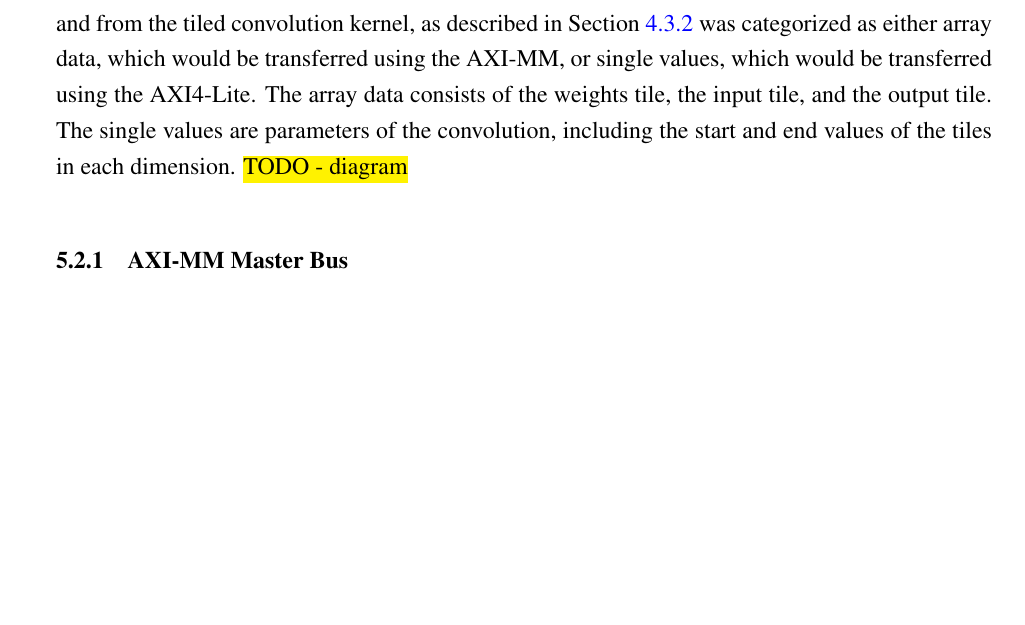
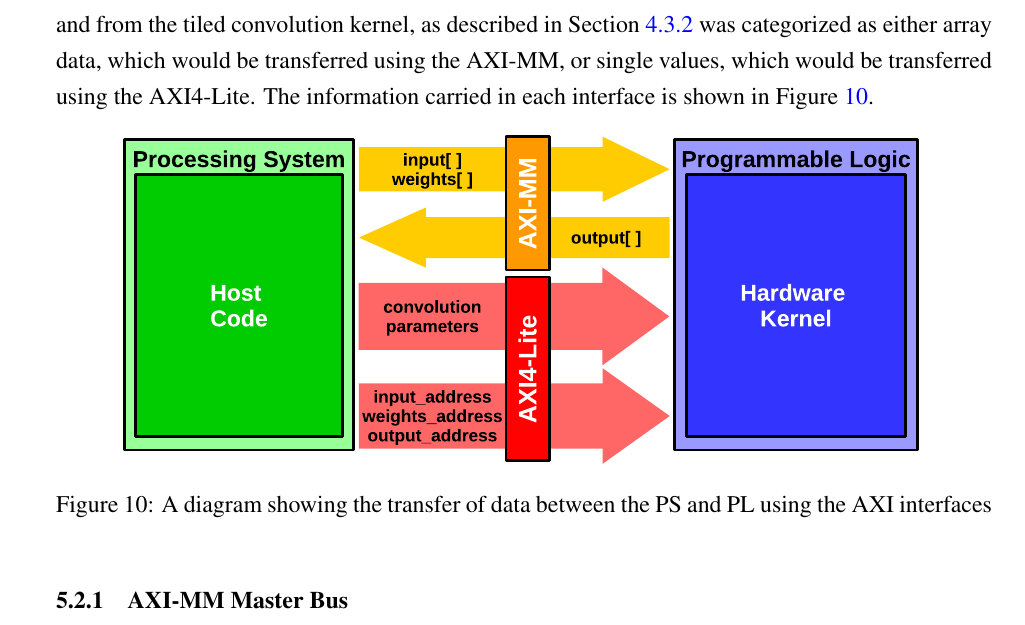
Before and after one commit to JHertz5/FYP, a LaTeX paper (finalReport/finalReport.tex): part of page 40 of 52 before the commit and part of page 40 of 53 after it, cut so that both start at the same text, the shorter picture padded with empty space. Compiled offline with pdfLaTeX.

Commit message:
Added PSnPL diagram Added to System Design

```diff
--- a/finalReport/finalReport.tex
+++ b/finalReport/finalReport.tex
@@ -698,7 +698,14 @@ In order for the Processing System to control and utilise the Programmable Logic
 
 There are three different AXI4 interfaces available for selection. AXI-Memory Mapped (AXI-MM) master bus uses the full AXI4 interface and is able to transfer large amounts of data. AXI4-Lite is a version of AXI4 with a smaller memory footprint and is used for moving single values. AXI4-Stream is used for transferring data in bursts. In this project, the AXI4-Stream was not used as there was not found to be a need for burst data streaming, but the AXI4 and AXI4-Lite were both used.
 
-The AXI-MM and AXI4-Lite are both bi-directional. The data that needed to be transferred to and from the tiled convolution kernel, as described in Section \ref{sec:Design-Conv-TC} was categorized as either array data, which would be transferred using the AXI-MM, or single values, which would be transferred using the AXI4-Lite. The array data consists of the weights tile, the input tile, and the output tile. The single values are parameters of the convolution, including the start and end values of the tiles in each dimension. \hl{TODO - diagram}
+The AXI-MM and AXI4-Lite are both bi-directional. The data that needed to be transferred to and from the tiled convolution kernel, as described in Section \ref{sec:Design-Conv-TC} was categorized as either array data, which would be transferred using the AXI-MM, or single values, which would be transferred using the AXI4-Lite. The information carried in each interface is shown in Figure \ref{fig:PSnPL}.
+
+\begin{figure} [ht]
+\centering
+\includegraphics[width=0.85\textwidth]{figures/PSnPL.eps}
+\caption{A diagram showing the transfer of data between the PS and PL using the AXI interfaces}
+\label{fig:PSnPL}
+\end{figure}
 
 \subsubsection{AXI-MM Master Bus}
 \label{sec:Design-PSnPL-AXIMM}
```
Also changed, not shown: finalReport/figures/PSnPL.eps (added), finalReport/finalReport.pdf, 3 other files.
